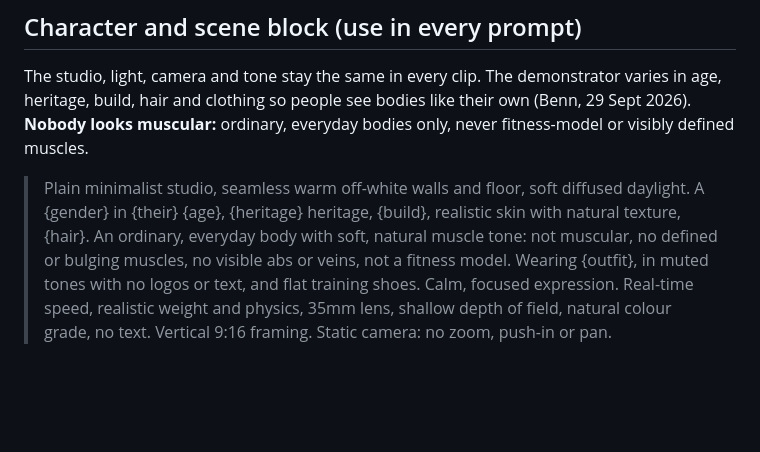
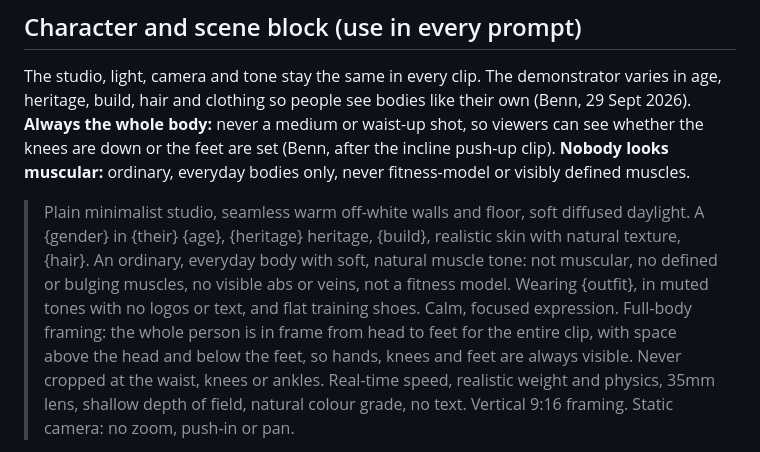
Before and after one commit to GravitaCo/leanplan, a Markdown page: docs/exercise-video-prompts.md, the part around the change. GitHub-like rendering; blank space fills up the shorter version.

Commit message:
Video prompts: always frame the whole body, head to feet
Co-Authored-By: Claude Opus 5.5 <noreply@anthropic.com>
Claude-Session: https://claude.ai/code/session_017wZUT5niEuiXAWx7exZmHp

```diff
--- a/docs/exercise-video-prompts.md
+++ b/docs/exercise-video-prompts.md
@@ -70,7 +70,8 @@ no counter; they are there to show posture and set-up.
 
 The studio, light, camera and tone stay the same in every clip. The demonstrator varies in age,
 heritage, build, hair and clothing so people see bodies like their own (Benn, 29 Sept 2026).
-**Nobody looks muscular:** ordinary, everyday bodies only, never fitness-model or visibly
+**Always the whole body:** never a medium or waist-up shot, so viewers can see whether the
+knees are down or the feet are set (Benn, after the incline push-up clip). **Nobody looks muscular:** ordinary, everyday bodies only, never fitness-model or visibly
 defined muscles.
 
 > Plain minimalist studio, seamless warm off-white walls and floor, soft diffused daylight.
@@ -78,6 +79,9 @@ defined muscles.
 > texture, {hair}. An ordinary, everyday body with soft, natural muscle tone: not muscular, no
 > defined or bulging muscles, no visible abs or veins, not a fitness model. Wearing {outfit},
 > in muted tones with no logos or text, and flat training shoes. Calm, focused expression.
+> Full-body framing: the whole person is in frame from head to feet for the entire clip, with
+> space above the head and below the feet, so hands, knees and feet are always visible. Never
+> cropped at the waist, knees or ankles.
 > Real-time speed, realistic weight and physics, 35mm lens, shallow depth of field, natural
 > colour grade, no text. Vertical 9:16 framing. Static camera: no zoom, push-in or pan.
 
```
